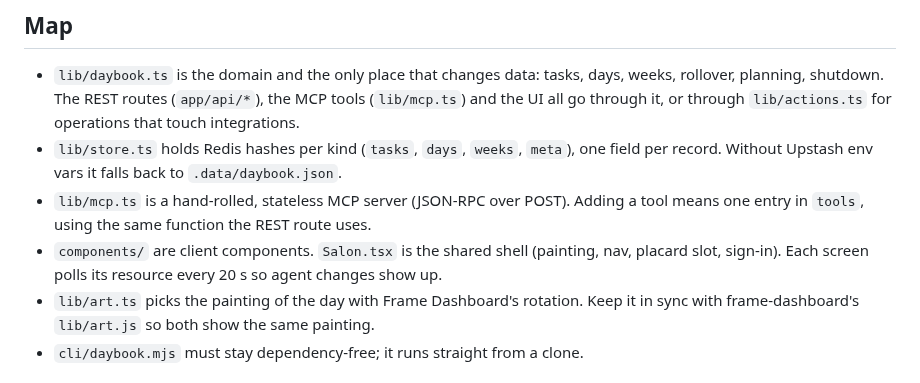
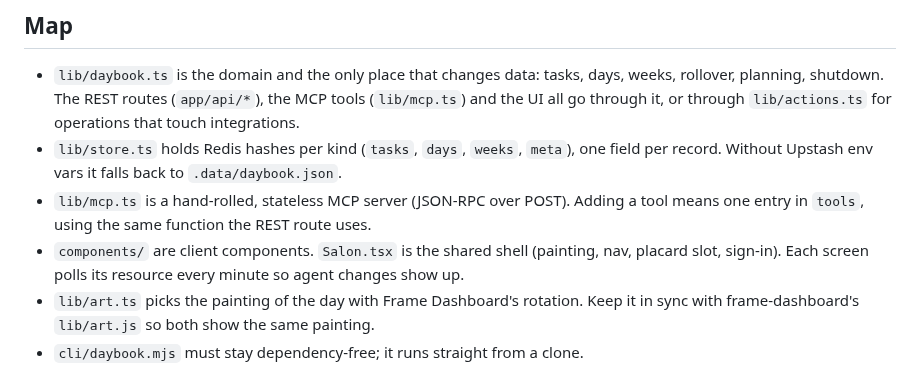
Before and after one commit to joseamijares/daybook, a Markdown page: AGENTS.md, the part around the change. GitHub-like rendering.

```diff
--- a/AGENTS.md
+++ b/AGENTS.md
@@ -17,7 +17,7 @@ read [docs/agents.md](docs/agents.md). Humans start at [README.md](README.md).
 - `lib/mcp.ts` is a hand-rolled, stateless MCP server (JSON-RPC over POST). Adding a tool means one entry
   in `tools`, using the same function the REST route uses.
 - `components/` are client components. `Salon.tsx` is the shared shell (painting, nav, placard slot,
-  sign-in). Each screen polls its resource every 20 s so agent changes show up.
+  sign-in). Each screen polls its resource every minute so agent changes show up.
 - `lib/art.ts` picks the painting of the day with Frame Dashboard's rotation. Keep it in sync with
   frame-dashboard's `lib/art.js` so both show the same painting.
 - `cli/daybook.mjs` must stay dependency-free; it runs straight from a clone.
```
Also changed, not shown: README.md (+3 -2 lines), app/apple-icon.png, 12 other files.
